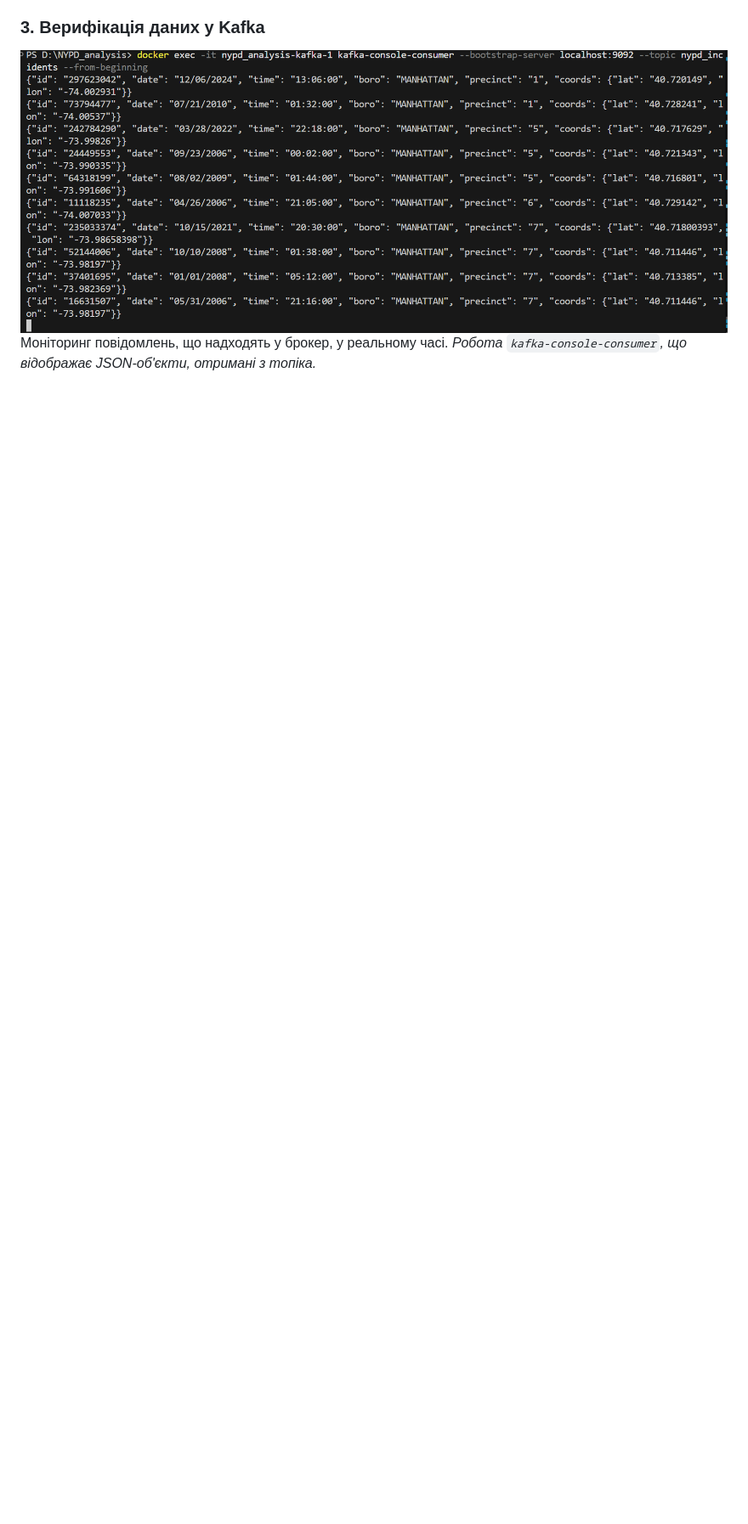
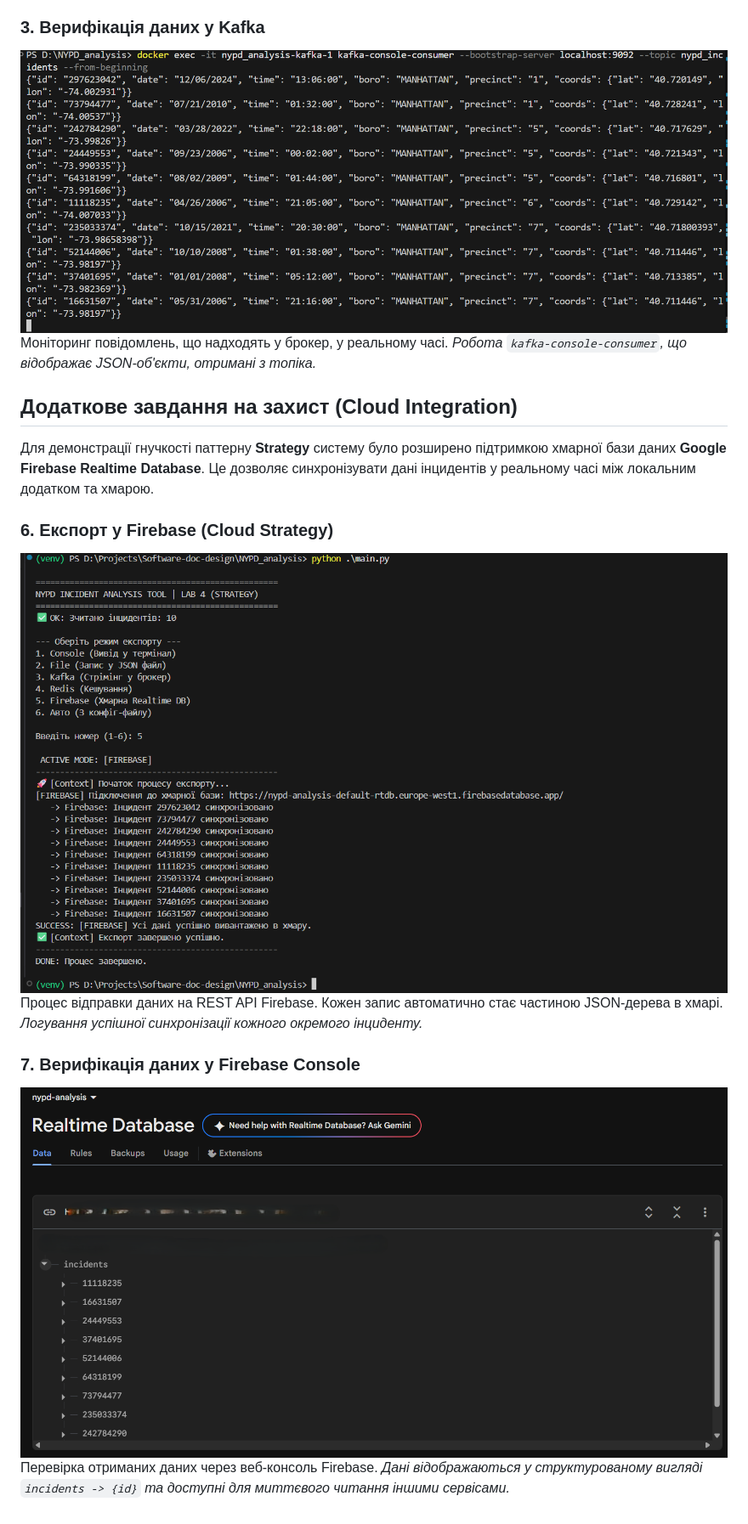
Before and after one commit to Art-Invis/Software-doc-design, a Markdown page: NYPD_analysis/Readme.md, the part around the change. Shown: that part at 85% size. Drawn GitHub-style; pictures changed too: NYPD_analysis/screenshots/firebase.png (added), NYPD_analysis/screenshots/firebase_output.png (added); blank space fills up the shorter version.

Commit message:
Add Firebase cloud strategy and update Readme

```diff
--- a/NYPD_analysis/Readme.md
+++ b/NYPD_analysis/Readme.md
@@ -155,3 +155,17 @@ python main.py
 ![Kafka](screenshots/kafka.png)
 Моніторинг повідомлень, що надходять у брокер, у реальному часі.
 *Робота `kafka-console-consumer`, що відображає JSON-об'єкти, отримані з топіка.*
+
+## Додаткове завдання на захист (Cloud Integration)
+
+Для демонстрації гнучкості паттерну **Strategy** систему було розширено підтримкою хмарної бази даних **Google Firebase Realtime Database**. Це дозволяє синхронізувати дані інцидентів у реальному часі між локальним додатком та хмарою.
+
+### 6. Експорт у Firebase (Cloud Strategy)
+![Firebase export](screenshots/firebase.png)
+Процес відправки даних на REST API Firebase. Кожен запис автоматично стає частиною JSON-дерева в хмарі.
+*Логування успішної синхронізації кожного окремого інциденту.*
+
+### 7. Верифікація даних у Firebase Console
+![Firebase console](screenshots/firebase_output.png)
+Перевірка отриманих даних через веб-консоль Firebase.
+*Дані відображаються у структурованому вигляді `incidents -> {id}` та доступні для миттєвого читання іншими сервісами.*
```
Also changed, not shown: 4 other files.
